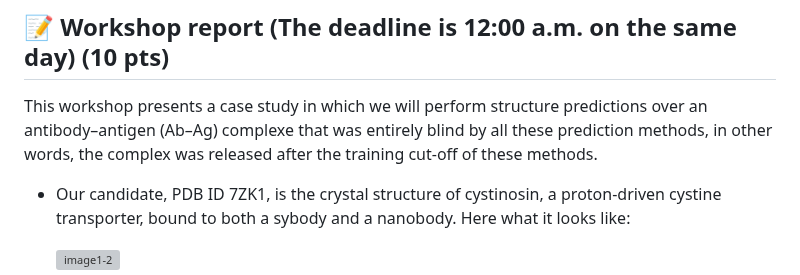
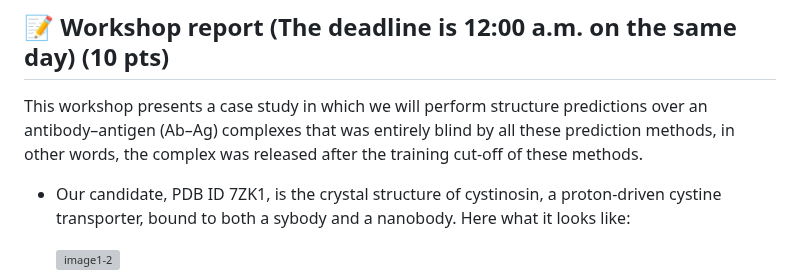
Before and after one commit to incisrdg/BB510-610_fall_2025, a Markdown page: Week 6: Structure predcition with AF2, AF3, and AF3-implementations using Colab and Tamarind/Week 6: Structure predcition with AF2, AF3, and AF3-implementations using Colab and Tamarind.md, the part around the change. Drawn GitHub-style; grey boxes are pictures that could not be loaded.

```diff
--- a/Week 6: Structure predcition with AF2, AF3, and AF3-implementations using Colab and Tamarind/Week 6: Structure predcition with AF2, AF3, and AF3-implementations using Colab and Tamarind.md
+++ b/Week 6: Structure predcition with AF2, AF3, and AF3-implementations using Colab and Tamarind/Week 6: Structure predcition with AF2, AF3, and AF3-implementations using Colab and Tamarind.md
@@ -4,7 +4,7 @@ In this section, we will perform protein structure predictions using Colab multi
 
 ##  📝 Workshop report (The deadline is 12:00 a.m. on the same day) (10 pts)
 
-This workshop presents a case study in which we will perform structure predictions over an antibody–antigen (Ab–Ag) complexe that was entirely blind by all these prediction methods, in other words, the complex was released after the training cut-off of these methods.
+This workshop presents a case study in which we will perform structure predictions over an antibody–antigen (Ab–Ag) complexes that was entirely blind by all these prediction methods, in other words, the complex was released after the training cut-off of these methods.
 
 - Our candidate, PDB ID 7ZK1, is the crystal structure of cystinosin, a proton-driven cystine transporter, bound to both a sybody and a nanobody. Here what it looks like:
 
```
